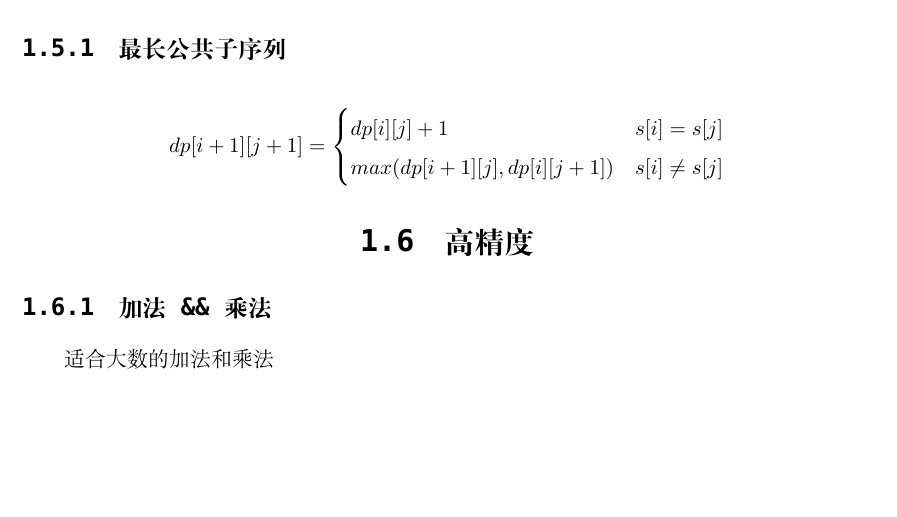
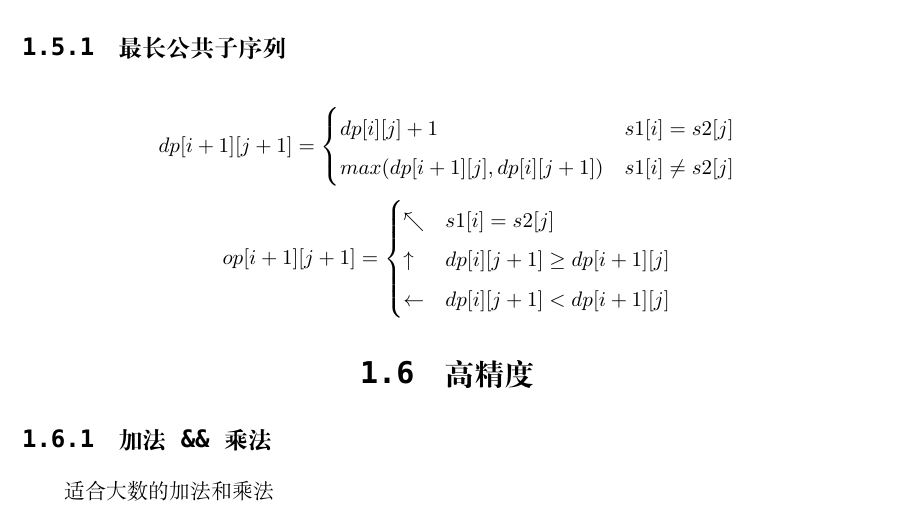
Before and after one commit to netcan/Netcan_ICPC, a LaTeX document (My_Template/acm_template_by_netcan.tex): part of page 4 of 12, cut so that both start at the same text, the shorter picture padded with empty space. Compiled offline with XeLaTeX; a missing font is replaced by an installed copy or a similar font.

Commit message:
更新动态规划最长公共子序列部分

```diff
--- a/My_Template/acm_template_by_netcan.tex
+++ b/My_Template/acm_template_by_netcan.tex
@@ -108,8 +108,15 @@ for(int i=2; i<=N; ++i) { // 从第二个表达式开始
 \subsection{最长公共子序列}
 $$
 dp[i+1][j+1]=\begin{cases}
-	dp[i][j]+1 & s[i]=s[j] \\
-	max(dp[i+1][j], dp[i][j+1]) & s[i] \neq s[j]
+	dp[i][j]+1 & s1[i]=s2[j] \cr
+	max(dp[i+1][j], dp[i][j+1]) & s1[i] \neq s2[j]
+\end{cases}
+$$
+$$
+op[i+1][j+1]=\begin{cases}
+	\nwarrow & s1[i]=s2[j] \cr
+	\uparrow & dp[i][j+1] \geq dp[i+1][j] \cr
+	\leftarrow & dp[i][j+1] < dp[i+1][j] \cr
 \end{cases}
 $$
 
```
Also changed, not shown: My_Template/acm_template_by_netcan.pdf.
